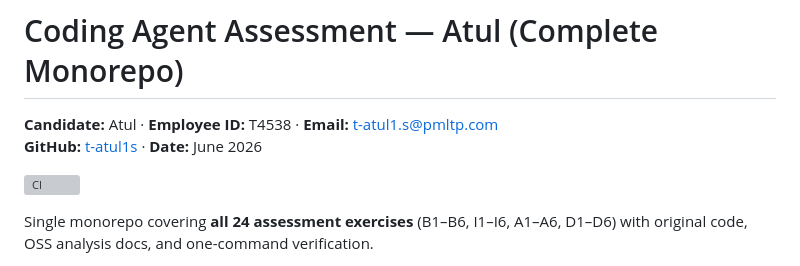
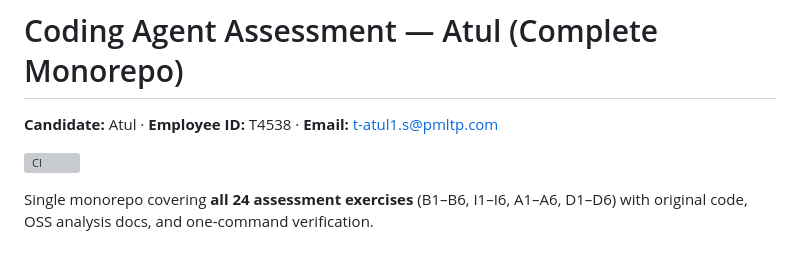
Before and after one commit to t-atul1s/atul-full-assessment, a Markdown page: README.md, the part around the change. Rendered like a GitHub page; grey boxes are pictures that could not be loaded.

Commit message:
Remove GitHub and date from README header
Co-authored-by: Cursor <cursoragent@cursor.com>

```diff
--- a/README.md
+++ b/README.md
@@ -1,7 +1,6 @@
 # Coding Agent Assessment — Atul (Complete Monorepo)
 
 **Candidate:** Atul · **Employee ID:** T4538 · **Email:** t-atul1.s@pmltp.com
-**GitHub:** [t-atul1s](https://github.com/t-atul1s) · **Date:** June 2026
 
 ![CI](https://github.com/t-atul1s/atul-full-assessment/actions/workflows/ci.yml/badge.svg)
 
```
